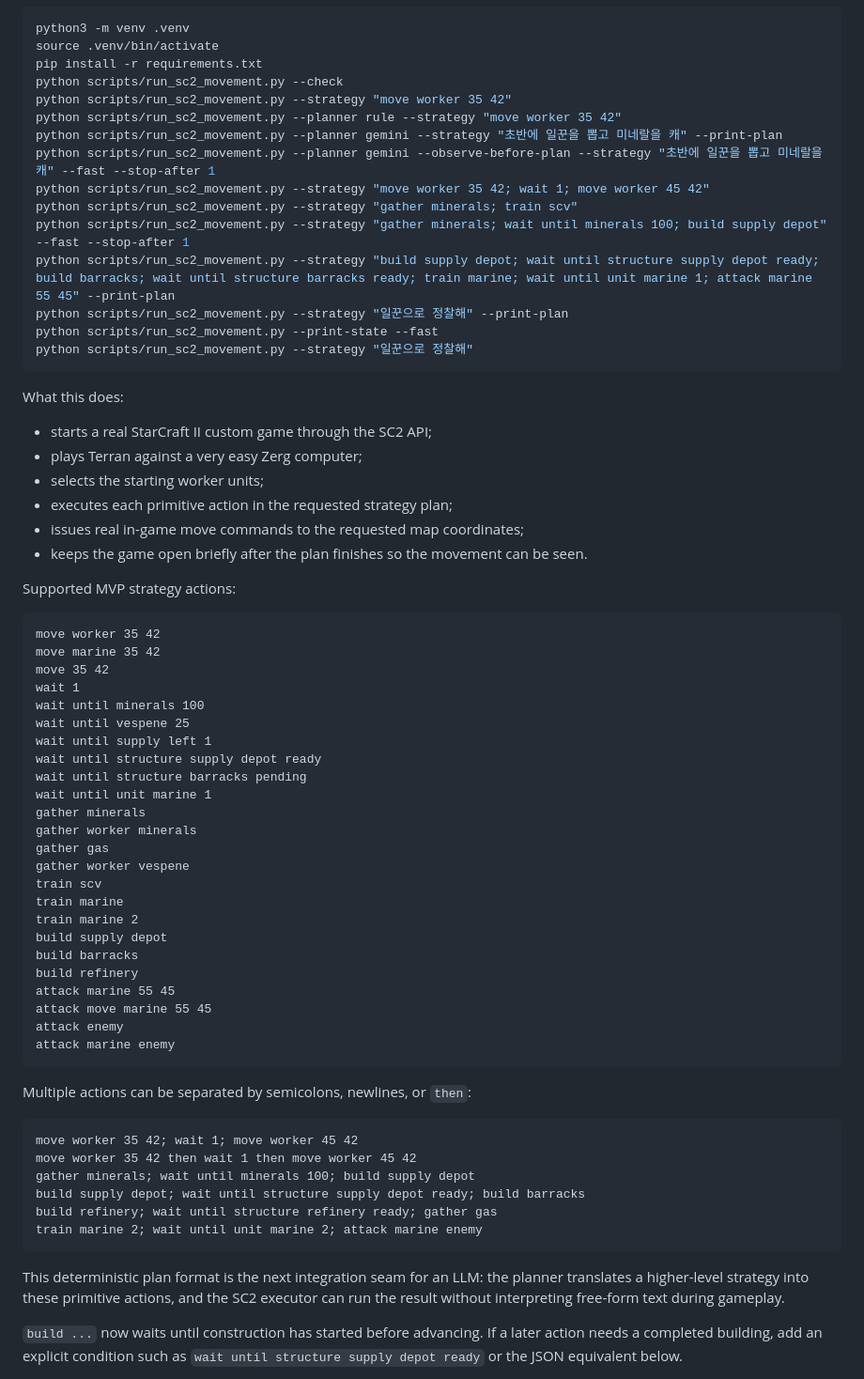
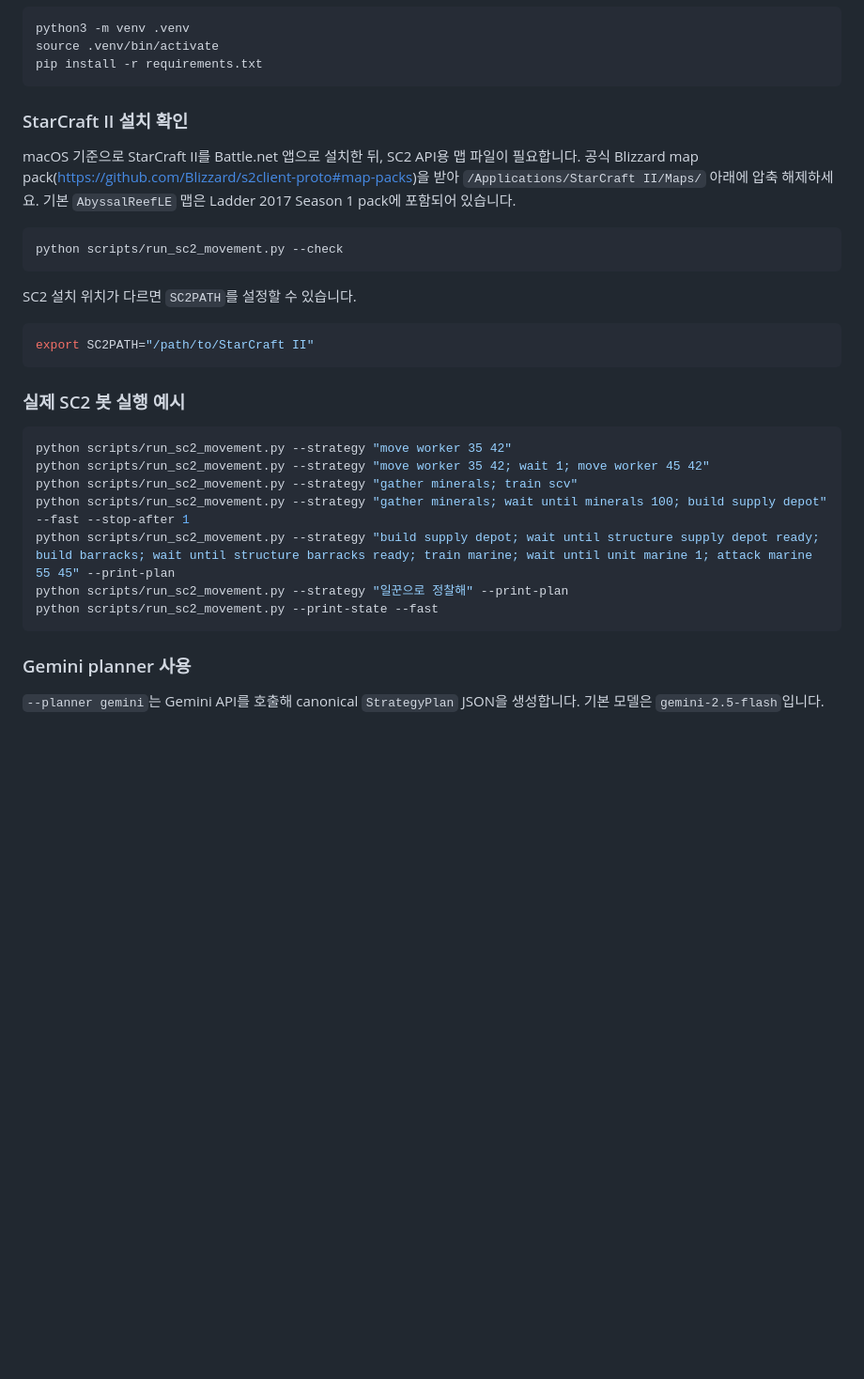
Before and after one commit to Marker-Inc-Korea/StarcraftLLM, a Markdown page: README.md, the part around one of its changes. Shown at 94% size. Rendered like a GitHub page; blank space fills up the shorter version.

````diff
--- a/README.md
+++ b/README.md
@@ -17,70 +159,35 @@ Then run:
 python3 -m venv .venv
 source .venv/bin/activate
 pip install -r requirements.txt
+```
+
+### StarCraft II 설치 확인
+
+macOS 기준으로 StarCraft II를 Battle.net 앱으로 설치한 뒤, SC2 API용 맵 파일이 필요합니다. 공식 Blizzard map pack(<https://github.com/Blizzard/s2client-proto#map-packs>)을 받아 `/Applications/StarCraft II/Maps/` 아래에 압축 해제하세요. 기본 `AbyssalReefLE` 맵은 Ladder 2017 Season 1 pack에 포함되어 있습니다.
+
+```bash
 python scripts/run_sc2_movement.py --check
+```
+
+SC2 설치 위치가 다르면 `SC2PATH`를 설정할 수 있습니다.
+
+```bash
+export SC2PATH="/path/to/StarCraft II"
+```
+
+### 실제 SC2 봇 실행 예시
+
+```bash
 python scripts/run_sc2_movement.py --strategy "move worker 35 42"
-python scripts/run_sc2_movement.py --planner rule --strategy "move worker 35 42"
-python scripts/run_sc2_movement.py --planner gemini --strategy "초반에 일꾼을 뽑고 미네랄을 캐" --print-plan
-python scripts/run_sc2_movement.py --planner gemini --observe-before-plan --strategy "초반에 일꾼을 뽑고 미네랄을 캐" --fast --stop-after 1
 python scripts/run_sc2_movement.py --strategy "move worker 35 42; wait 1; move worker 45 42"
 python scripts/run_sc2_movement.py --strategy "gather minerals; train scv"
 python scripts/run_sc2_movement.py --strategy "gather minerals; wait until minerals 100; build supply depot" --fast --stop-after 1
 python scripts/run_sc2_movement.py --strategy "build supply depot; wait until structure supply depot ready; build barracks; wait until structure barracks ready; train marine; wait until unit marine 1; attack marine 55 45" --print-plan
 python scripts/run_sc2_movement.py --strategy "일꾼으로 정찰해" --print-plan
 python scripts/run_sc2_movement.py --print-state --fast
-python scripts/run_sc2_movement.py --strategy "일꾼으로 정찰해"
 ```
 
-What this does:
+### Gemini planner 사용
 
-- starts a real StarCraft II custom game through the SC2 API;
-- plays Terran against a very easy Zerg computer;
-- selects the starting worker units;
-- executes each primitive action in the requested strategy plan;
-- issues real in-game move commands to the requested map coordinates;
-- keeps the game open briefly after the plan finishes so the movement can be seen.
+`--planner gemini`는 Gemini API를 호출해 canonical `StrategyPlan` JSON을 생성합니다. 기본 모델은 `gemini-2.5-flash`입니다.
 
-Supported MVP strategy actions:
-
-```text
-move worker 35 42
-move marine 35 42
-move 35 42
-wait 1
-wait until minerals 100
-wait until vespene 25
-wait until supply left 1
-wait until structure supply depot ready
-wait until structure barracks pending
-wait until unit marine 1
-gather minerals
-gather worker minerals
-gather gas
-gather worker vespene
-train scv
-train marine
-train marine 2
-build supply depot
-build barracks
-build refinery
-attack marine 55 45
-attack move marine 55 45
-attack enemy
-attack marine enemy
-```
-
-Multiple actions can be separated by semicolons, newlines, or `then`:
-
-```text
-move worker 35 42; wait 1; move worker 45 42
-move worker 35 42 then wait 1 then move worker 45 42
-gather minerals; wait until minerals 100; build supply depot
-build supply depot; wait until structure supply depot ready; build barracks
-build refinery; wait until structure refinery ready; gather gas
-train marine 2; wait until unit marine 2; attack marine enemy
-```
-
-This deterministic plan format is the next integration seam for an LLM: the planner translates a higher-level strategy into these primitive actions, and the SC2 executor can run the result without interpreting free-form text during gameplay.
-
-`build ...` now waits until construction has started before advancing. If a later action needs a completed building, add an explicit condition such as `wait until structure supply depot ready` or the JSON equivalent below.
-
````
Also changed, not shown: other parts of README.md (+186 -112 lines).
